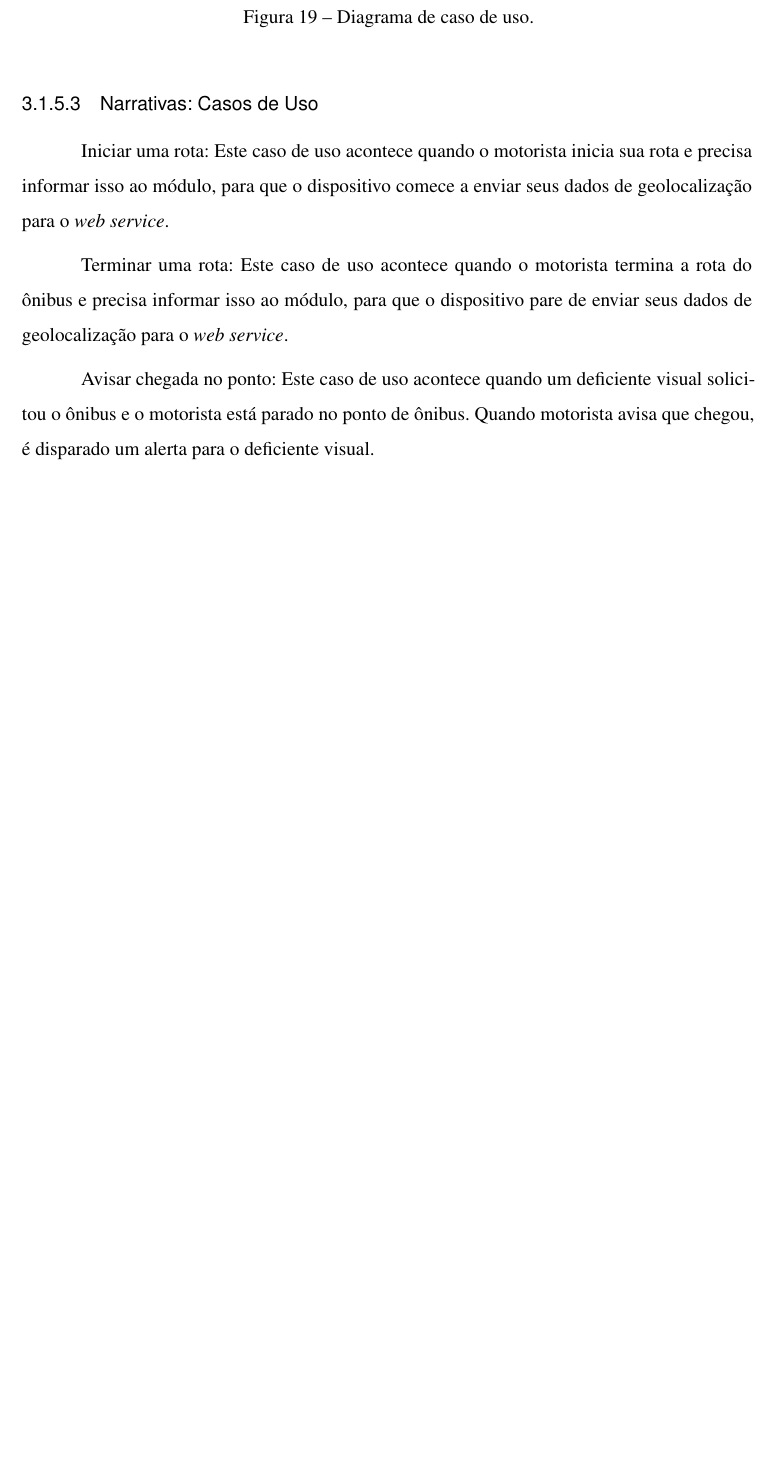
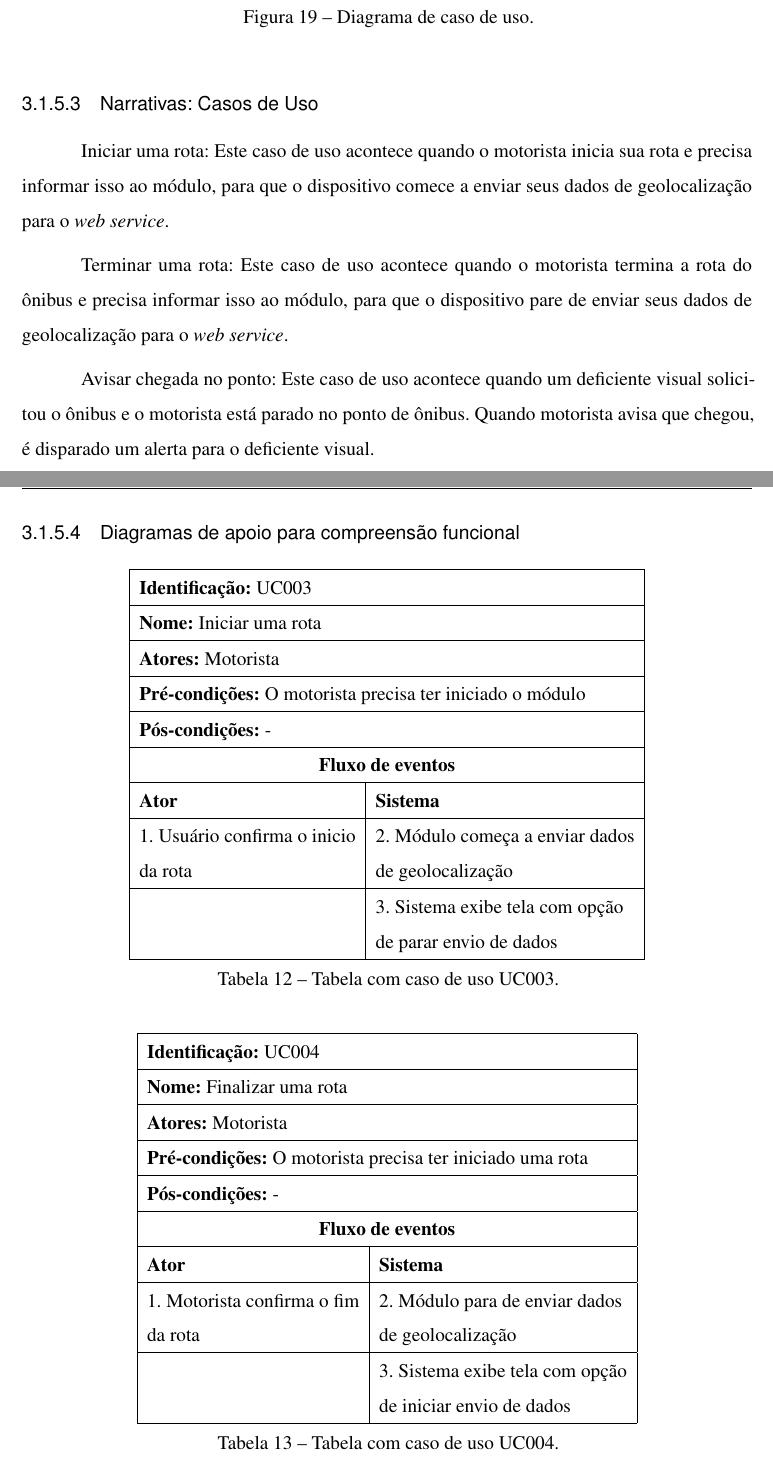
Before and after one commit to victor-vct/final-paper, a LaTeX thesis (beacon-final-paper.tex): part of page 36 of 50 before the commit and two parts of pages 36 and 37 of 52 after it, the two joined at a grey line, cut so that both start at the same text, the shorter picture padded with empty space. Compiled offline with XeLaTeX.

Commit message:
add use case tables
Signed-off-by: Victor Vieira <victorvieira302@gmail.com>

```diff
--- a/beacon-final-paper.tex
+++ b/beacon-final-paper.tex
@@ -885,3 +885,54 @@ Terminar uma rota: Este caso de uso acontece quando o motorista termina a rota d
 
 Avisar chegada no ponto: Este caso de uso acontece quando um deficiente visual solicitou o ônibus e o motorista está parado no ponto de ônibus. Quando motorista avisa que chegou, é disparado um alerta para o deficiente visual.
 
+\newpage
+
+\subsubsection{Diagramas de apoio para compreensão funcional}
+
+\bgroup
+\def\arraystretch{1.5}
+\begin{table}[!h]
+\centering
+\begin{tabular}{|l|l|}
+\hline
+\multicolumn{2}{|l|}{\textbf{Identificação:} UC003}                                                                                                                                                                    \\ \hline
+\multicolumn{2}{|l|}{\textbf{Nome:} Iniciar uma rota}                                                                                                                                              \\ \hline
+\multicolumn{2}{|l|}{\textbf{Atores:} Motorista}                                                                                                                                                                         \\ \hline
+\multicolumn{2}{|l|}{\textbf{Pré-condições:} O motorista precisa ter iniciado o módulo}                                                                                                                   \\ \hline
+\multicolumn{2}{|l|}{\textbf{Pós-condições:} -}                                                                                                                                                    \\ \hline
+\multicolumn{2}{|c|}{\textbf{Fluxo de eventos}}                                                                                                                                                                       \\ \hline
+\textbf{Ator}                                                                                              & \textbf{Sistema} \\ \hline
+\begin{tabular}[c]{@{}l@{}}1. Usuário confirma o inicio \\da rota\end{tabular}
+& \begin{tabular}[c]{@{}l@{}}2. Módulo começa a enviar dados\\ de geolocalização\end{tabular}
+\\ \hline
+ & \begin{tabular}[c]{@{}l@{}}3. Sistema exibe tela com opção \\de parar envio de dados\end{tabular}  \\ \hline
+\end{tabular}
+\caption{Tabela com caso de uso UC003.}
+\label{Rótulo}
+\end{table}
+\egroup
+
+\bgroup
+\def\arraystretch{1.5}
+\begin{table}[!h]
+\centering
+\begin{tabular}{|l|l|}
+\hline
+\multicolumn{2}{|l|}{\textbf{Identificação:} UC004}                                                                                                                                                                    \\ \hline
+\multicolumn{2}{|l|}{\textbf{Nome:} Finalizar uma rota}                                                                                                                                              \\ \hline
+\multicolumn{2}{|l|}{\textbf{Atores:} Motorista}                                                                                                                                                                         \\ \hline
+\multicolumn{2}{|l|}{\textbf{Pré-condições:} O motorista precisa ter iniciado uma rota}                                                                                                                   \\ \hline
+\multicolumn{2}{|l|}{\textbf{Pós-condições:} -}                                                                                                                                                    \\ \hline
+\multicolumn{2}{|c|}{\textbf{Fluxo de eventos}}                                                                                                                                                                       \\ \hline
+\textbf{Ator}                                                                                              & \textbf{Sistema} \\ \hline
+\begin{tabular}[c]{@{}l@{}}1. Motorista confirma o fim \\da rota\end{tabular}
+& \begin{tabular}[c]{@{}l@{}}2. Módulo para de enviar dados\\ de geolocalização\end{tabular}
+\\ \hline
+ & \begin{tabular}[c]{@{}l@{}}3. Sistema exibe tela com opção \\de iniciar envio de dados\end{tabular}  \\ \hline
+\end{tabular}
+\caption{Tabela com caso de uso UC004.}
+\label{Rótulo}
+\end{table}
+\egroup
+
+\newpage
```
Also changed, not shown: beacon-final-paper.pdf, beacon-final-paper.tex (26 more changed lines), 2 other files.
